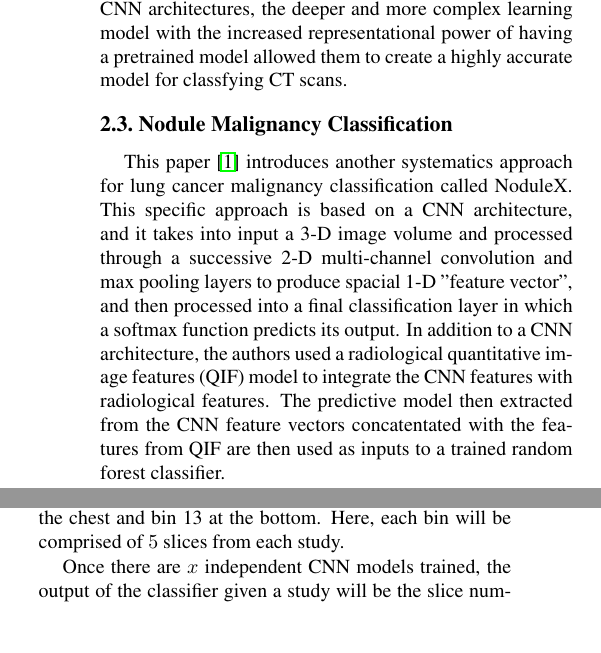
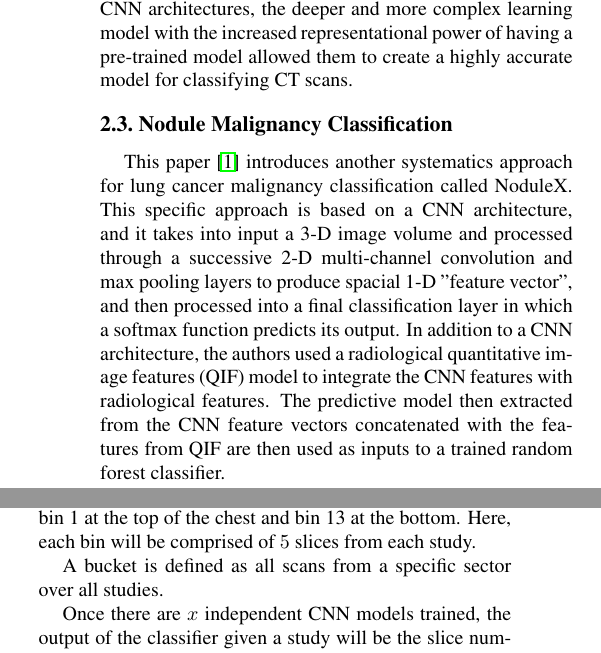
Before and after one commit to kclejeune/lung-tumor-classification, a LaTeX paper (writeup/writeup.tex): two parts of the columns of pages 3 and 4 of 6, joined at a grey line, cut so that both start at the same text, the shorter picture padded with empty space. Compiled offline with pdfLaTeX.

Commit message:
Removed white space

```diff
--- a/writeup/writeup.tex
+++ b/writeup/writeup.tex
@@ -166,9 +173,9 @@
       The final comparison of results showed that the deepest custom CNN found in their related works yielded a sensitivity of
       89.21\%, specificity of 84.96\%, precision of 86.31\%, AUROC of 0.9342, and accuracy of 87.18\%, while their model
       yielded a sensitivity of 91.07\%, specificity of 88.64\%, precision of 89.35\%, AUROC of 0.9459, and accuracy of 89.90\%.
-      This showed that by overcoming the overfitting discrepancy between their model and existing CNN architectures, the
-      deeper and more complex learning model with the increased representational power of having a pretrained model
-      allowed them to create a highly accurate model for classfying CT scans.
+      This showed that by overcoming the over-fitting discrepancy between their model and existing CNN architectures, the
+      deeper and more complex learning model with the increased representational power of having a pre-trained model
+      allowed them to create a highly accurate model for classifying CT scans.
 
    \subsection{Nodule Malignancy Classification} \label{sec:related-nodulex}
       This paper \cite{nodulex} introduces another systematics approach for lung cancer malignancy classification called
@@ -176,7 +183,7 @@
       through a successive 2-D multi-channel convolution and max pooling layers to produce spacial 1-D "feature vector",
       and then processed into a final classification layer in which a softmax function predicts its output. In addition
       to a CNN architecture, the authors used a radiological quantitative image features (QIF) model to integrate
-      the CNN features with radiological features. The predictive model then extracted from the CNN feature vectors concatentated
+      the CNN features with radiological features. The predictive model then extracted from the CNN feature vectors concatenated
       with the features from QIF are then used as inputs to a trained random forest classifier.
 
       The dataset they trained on was the LIDC-IDRI. They processed on 1065 nodules with different malignancy scores ranging
@@ -253,7 +267,14 @@
             \label{fig:struct-cnn-resnet}
         \end{figure*}
 
-         As a whole, the model has 5 stages, followed by a pooling and flattening step to output the data. The first stage puts the data through a convolutional layer that then runs ReLU and max pooling, and then the model consists of four stages convolutional blocks and identity blocks, with varying number of identity blocks. The convolutional blocks runs the input through two iterations of convolutional layers, followed by ReLU, and a final convolutional layer, and adding to this the input run through a convolutional layer, before running a final iteration of ReLU. The identity block does the same, but simply adds back the input in the end rather than a convolutional layer run on the input. The difference in the two is the shape of the input and output: if their dimensions line up, then an identity block is sufficient, otherwise the input must be re-shaped to match the output.
+         As a whole, the model has 5 stages, followed by a pooling and flattening step to output the data. The first
+         stage puts the data through a convolutional layer that then runs ReLU and max pooling, and then the model consists
+         of four stages convolutional blocks and identity blocks, with varying number of identity blocks. The convolutional
+         blocks runs the input through two iterations of convolutional layers, followed by ReLU, and a final convolutional
+         layer, and adding to this the input run through a convolutional layer, before running a final iteration of ReLU.
+         The identity block does the same, but simply adds back the input in the end rather than a convolutional layer run
+         on the input. The difference in the two is the shape of the input and output: if their dimensions line up, then an
+         identity block is sufficient, otherwise the input must be re-shaped to match the output.
 
    \subsection{Model Sectors} \label{sec:struct-sector}
 
@@ -262,6 +283,8 @@
         physical portions of the CT scans. For example, every studies full chest CT scan was scaled to be just 65 slices. If the {\it sector\_number} $=13$,
         there will be 13 bins starting with bin 1 at the top of the chest and bin 13 at the bottom. Here, each bin will be comprised
         of $5$ slices from each study.
+
+        A bucket is defined as all scans from a specific sector over all studies.
 
         Once there are $x$ independent CNN models trained, the output of the classifier given a study will
         be the slice numbers that should be looked at closely.
```
Also changed, not shown: writeup/writeup.tex (25 more changed lines).
